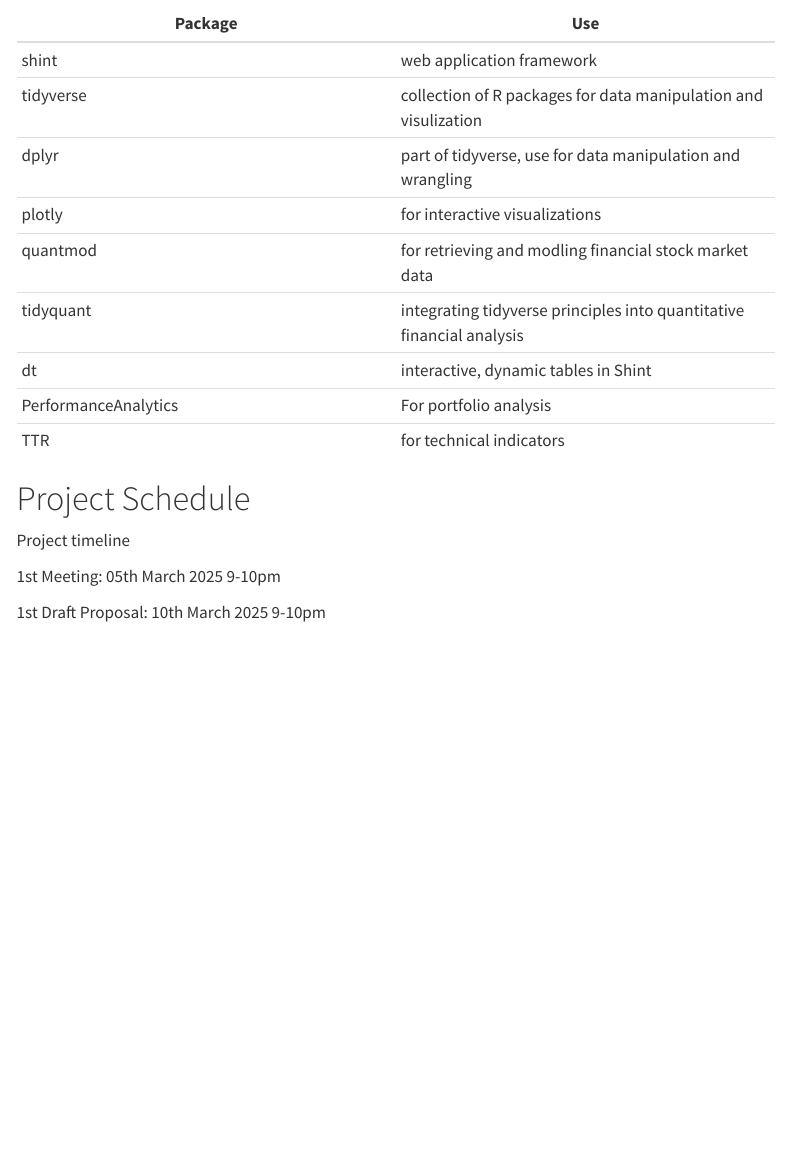
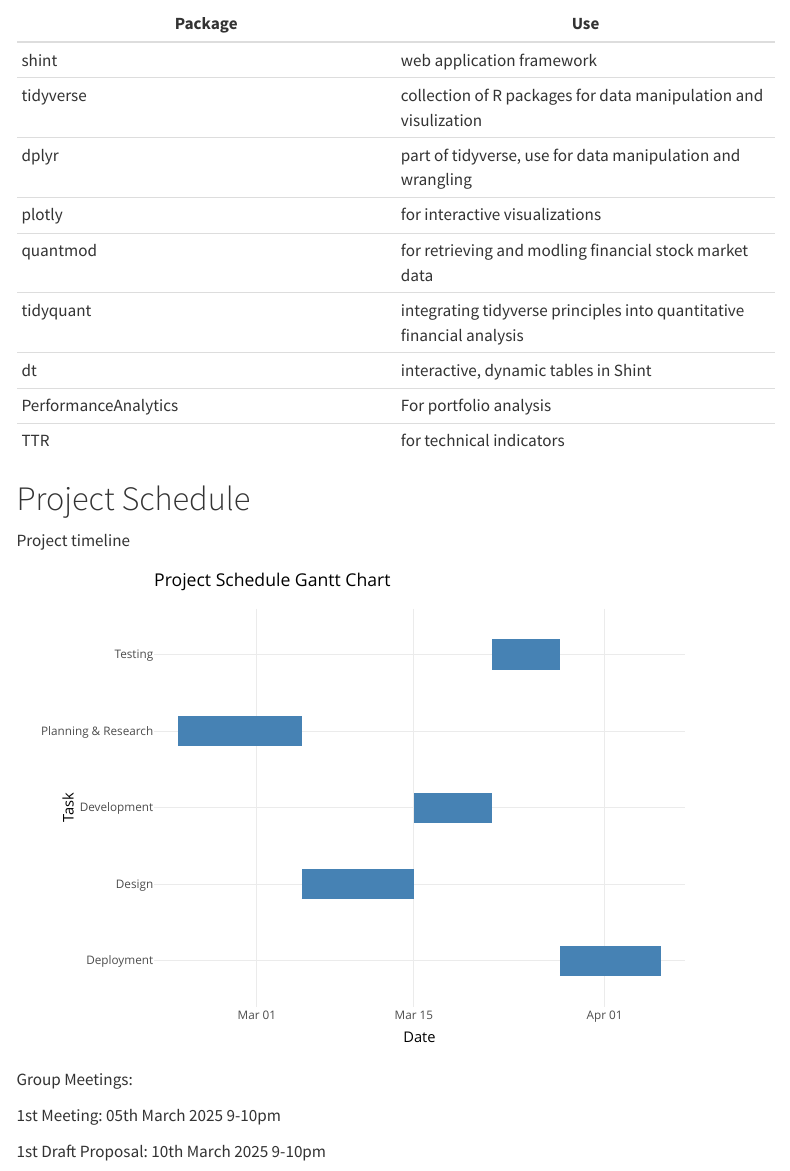
Before and after one commit to bryan-012/ISSS608_StockViz, a Quarto document (Proposal/Proposal.qmd): the page in a window 1100 px wide, from 3740 px down. Rendered offline with R 4.5, knitr and Pandoc in place of Quarto, with nearby package versions; menus at the side of the page are left out.

Commit message:
commit after updating proposal

````diff
--- a/Proposal/Proposal.qmd
+++ b/Proposal/Proposal.qmd
@@ -146,6 +146,43 @@ knitr::include_graphics("p4.png")
 
 Project timeline
 
+```{r}
+#| echo: false
+pacman::p_load(ggplot2, plotly)
+```
+
+```{r}
+#| echo: false
+tasks <- data.frame(
+  Task = c("Planning & Research", "Design", "Development", "Testing", "Deployment"),
+  Start = as.Date(c("2025-02-22", "2025-03-05", "2025-03-15", "2025-03-22", "2025-03-28")),
+  End = as.Date(c("2025-03-05", "2025-03-15", "2025-03-22", "2025-03-28", "2025-04-06")),
+  Description = c(
+    "Define scope and research on project topics",
+    "List down project objectives, create sketch, and design UI/UX",
+    "Develop core features, backend integration",
+    "Test functionalities, fix bugs, QA checks",
+    "Deploy app and website, publish to Netlify, get friends & family to test the app and monitor feedback"
+  )
+)
+
+# Plot using ggplot2
+p <- ggplot(tasks, aes(x = Start, xend = End, y = Task, yend = Task,
+                       text = paste0("<b>Task:</b> ", Task,
+                                     "<br><b>Start:</b> ", Start,
+                                     "<br><b>End:</b> ", End,
+                                     "<br><b>Description:</b> ", Description))) +
+  geom_segment(linewidth = 8, color = "steelblue") +
+  labs(title = "Project Schedule Gantt Chart",
+       x = "Date", y = "Task") +
+  theme_minimal()
+
+# Convert to interactive Plotly chart
+ggplotly(p, tooltip = "text")
+```
+
+Group Meetings:
+
 1st Meeting: 05th March 2025 9-10pm
 
 1st Draft Proposal: 10th March 2025 9-10pm
````
Also changed, not shown: p1.png (deleted), p2.png (deleted), 18 other files.
